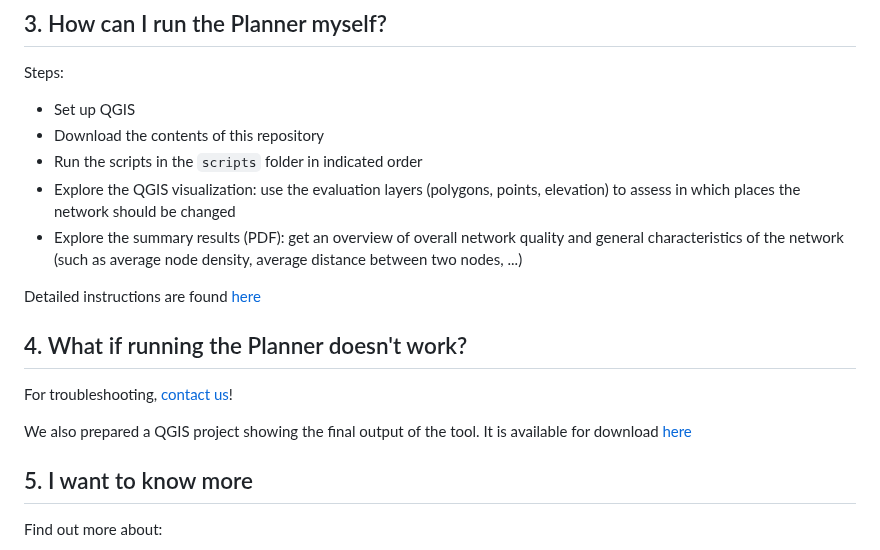
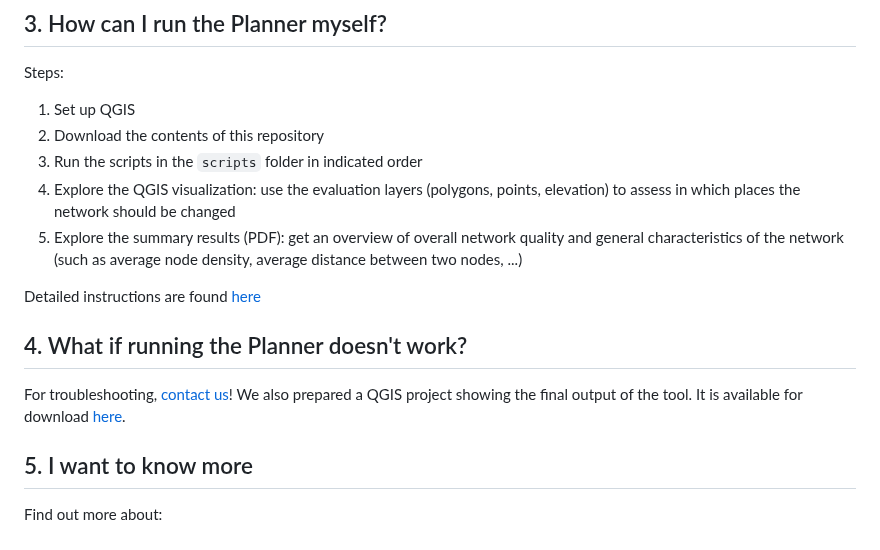
Before and after one commit to anastassiavybornova/knudepunkter, a Markdown page: docs/README_Fyn.md, the part around one of its changes. Rendered like a GitHub page.

```diff
--- a/docs/README_Fyn.md
+++ b/docs/README_Fyn.md
@@ -33,19 +33,17 @@ The Tool evaluates the cycle node network through 3 perspectives: polygon layers
 ## 3. How can I run the Planner myself?
 
 Steps:
-* Set up QGIS
-* Download the contents of this repository
-* Run the scripts in the `scripts` folder in indicated order
-* Explore the QGIS visualization: use the evaluation layers (polygons, points, elevation) to assess in which places the network should be changed
-* Explore the summary results (PDF): get an overview of overall network quality and general characteristics of the network (such as average node density, average distance between two nodes, ...)
+1. Set up QGIS
+2. Download the contents of this repository
+3. Run the scripts in the `scripts` folder in indicated order
+4. Explore the QGIS visualization: use the evaluation layers (polygons, points, elevation) to assess in which places the network should be changed
+5. Explore the summary results (PDF): get an overview of overall network quality and general characteristics of the network (such as average node density, average distance between two nodes, ...)
 
 Detailed instructions are found [here](LINK)
 
 ## 4. What if running the Planner doesn't work?
 
-For troubleshooting, [contact us](mailto:anvy@itu.dk)!
-
-We also prepared a QGIS project showing the final output of the tool. It is available for download [here](LINK)
+For troubleshooting, [contact us](mailto:anvy@itu.dk)! We also prepared a QGIS project showing the final output of the tool. It is available for download [here](LINK).
 
 ## 5. I want to know more
 
```
Also changed, not shown: other parts of docs/README_Fyn.md (+2 -2 lines).
